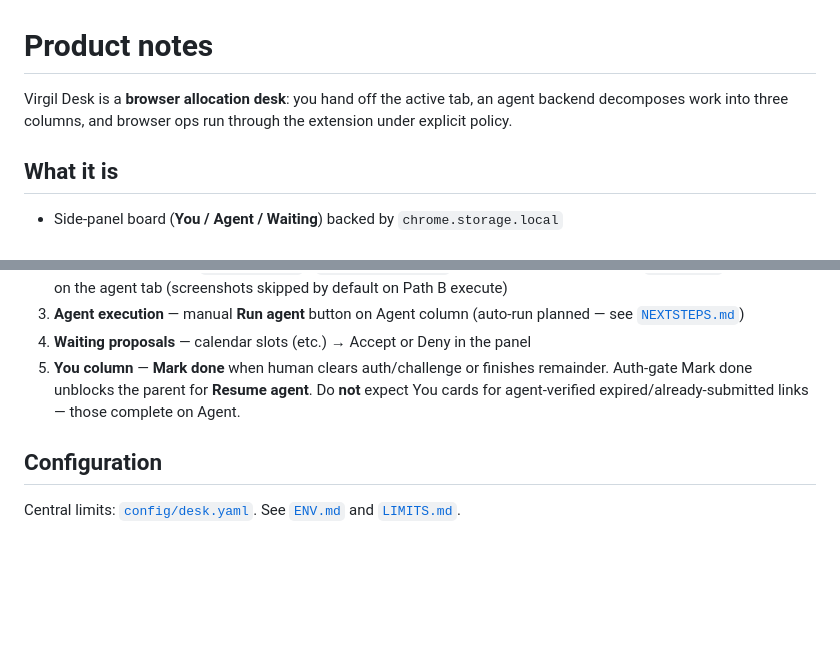
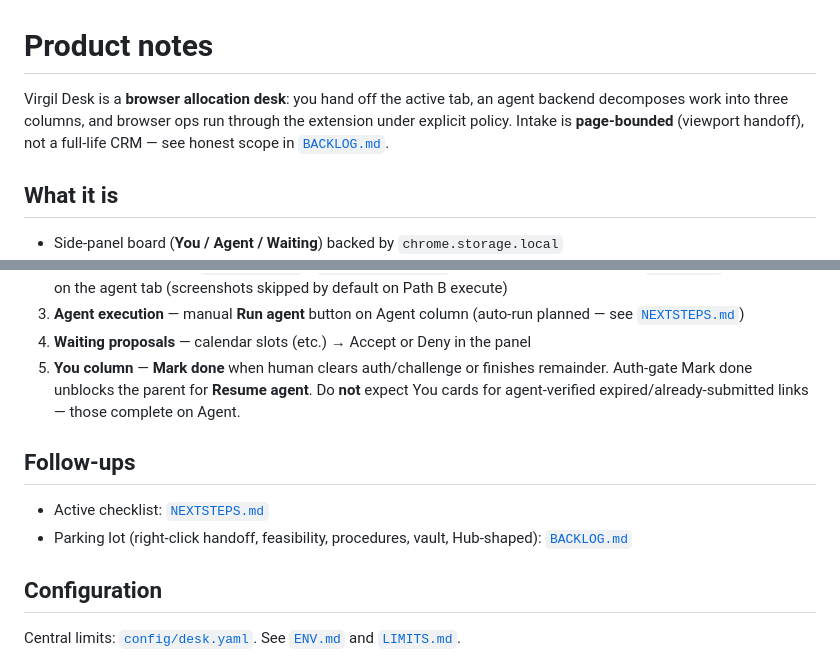
Before and after one commit to Donnieboi03/virgil-desk, a Markdown page: docs/PRODUCT.md, 2 parts joined by grey strips. Rendered like a GitHub page; blank space fills up the shorter version.

```diff
--- a/docs/PRODUCT.md
+++ b/docs/PRODUCT.md
@@ -1,6 +1,6 @@
 # Product notes
 
-Virgil Desk is a **browser allocation desk**: you hand off the active tab, an agent backend decomposes work into three columns, and browser ops run through the extension under explicit policy.
+Virgil Desk is a **browser allocation desk**: you hand off the active tab, an agent backend decomposes work into three columns, and browser ops run through the extension under explicit policy. Intake is **page-bounded** (viewport handoff), not a full-life CRM — see honest scope in [`BACKLOG.md`](BACKLOG.md).
 
 ## What it is
 
@@ -29,6 +29,11 @@ Virgil Desk is a **browser allocation desk**: you hand off the active tab, an ag
 4. **Waiting proposals** — calendar slots (etc.) → Accept or Deny in the panel
 5. **You column** — **Mark done** when human clears auth/challenge or finishes remainder. Auth-gate Mark done unblocks the parent for **Resume agent**. Do **not** expect You cards for agent-verified expired/already-submitted links — those complete on Agent.
 
+## Follow-ups
+
+- Active checklist: [`NEXTSTEPS.md`](NEXTSTEPS.md)
+- Parking lot (right-click handoff, feasibility, procedures, vault, Hub-shaped): [`BACKLOG.md`](BACKLOG.md)
+
 ## Configuration
 
 Central limits: [`config/desk.yaml`](../config/desk.yaml). See [`ENV.md`](ENV.md) and [`LIMITS.md`](LIMITS.md).
```
Also changed, not shown: docs/BACKLOG.md (added, +104 -0 lines), docs/NEXTSTEPS.md (+3 -0 lines).
